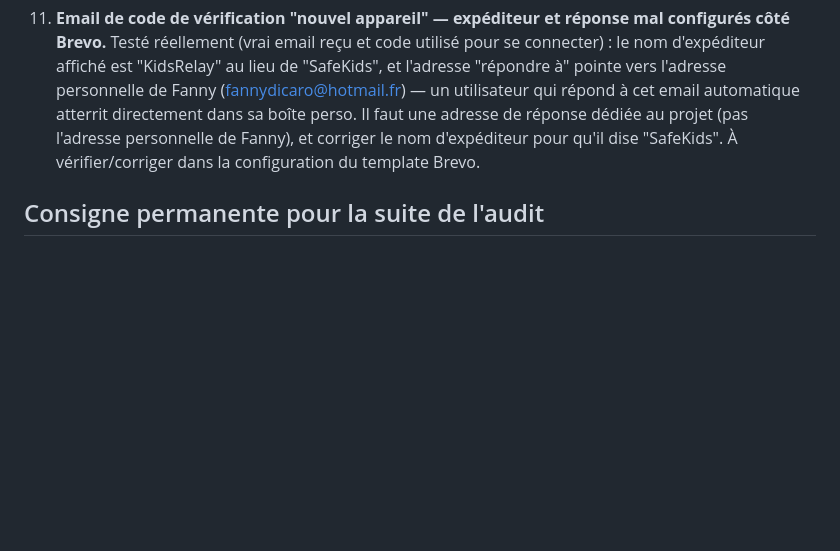
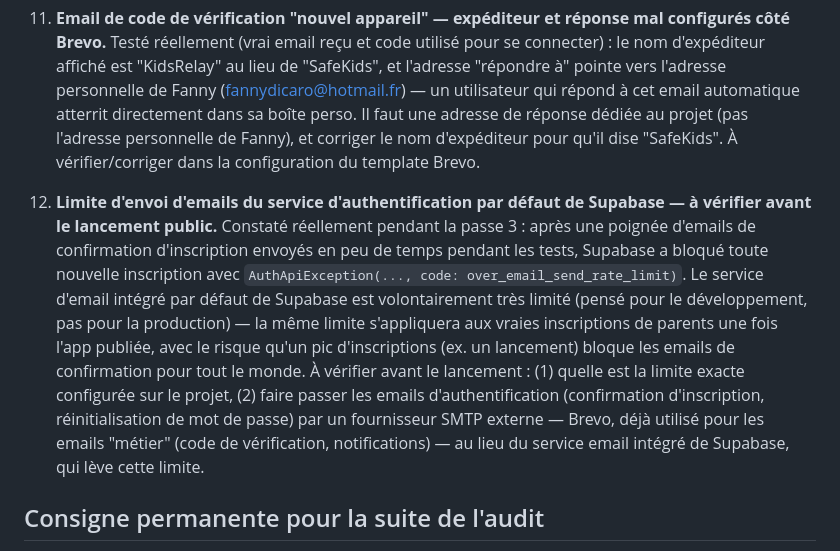
Before and after one commit to fanimpact/safekids, a Markdown page: docs/audits/corrections_a_faire.md, the part around the change. Rendered like a GitHub page; blank space fills up the shorter version.

Commit message:
SafeKids - audit passe 3 : limite d'envoi d'emails Supabase a verifier avant lancement
Co-Authored-By: Claude Sonnet 5 <noreply@anthropic.com>

```diff
--- a/docs/audits/corrections_a_faire.md
+++ b/docs/audits/corrections_a_faire.md
@@ -105,6 +105,24 @@ passe 1. Voir l'historique git pour le détail des commits.)
     Fanny), et corriger le nom d'expéditeur pour qu'il dise "SafeKids".
     À vérifier/corriger dans la configuration du template Brevo.
 
+12. **Limite d'envoi d'emails du service d'authentification par défaut
+    de Supabase — à vérifier avant le lancement public.** Constaté
+    réellement pendant la passe 3 : après une poignée d'emails de
+    confirmation d'inscription envoyés en peu de temps pendant les
+    tests, Supabase a bloqué toute nouvelle inscription avec
+    `AuthApiException(..., code: over_email_send_rate_limit)`. Le
+    service d'email intégré par défaut de Supabase est volontairement
+    très limité (pensé pour le développement, pas pour la production) —
+    la même limite s'appliquera aux vraies inscriptions de parents une
+    fois l'app publiée, avec le risque qu'un pic d'inscriptions (ex. un
+    lancement) bloque les emails de confirmation pour tout le monde. À
+    vérifier avant le lancement : (1) quelle est la limite exacte
+    configurée sur le projet, (2) faire passer les emails
+    d'authentification (confirmation d'inscription, réinitialisation de
+    mot de passe) par un fournisseur SMTP externe — Brevo, déjà utilisé
+    pour les emails "métier" (code de vérification, notifications) — au
+    lieu du service email intégré de Supabase, qui lève cette limite.
+
 ## Consigne permanente pour la suite de l'audit
 
 Ne plus créer de comptes ou d'enregistrements fictifs dans la base
```
